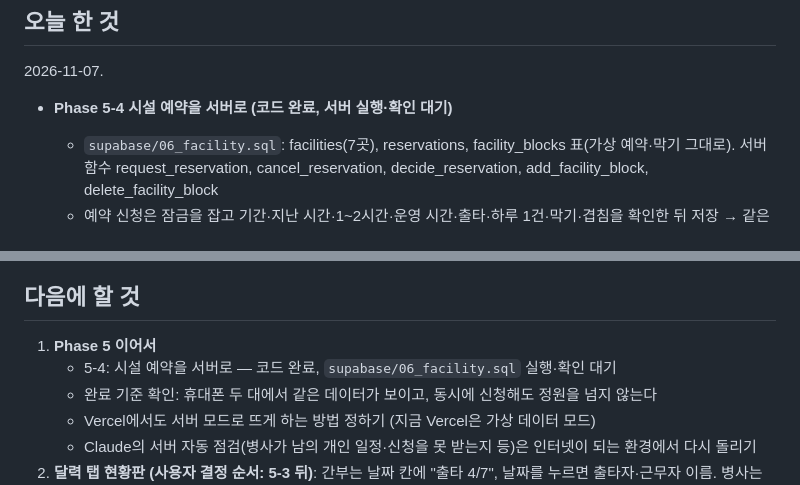
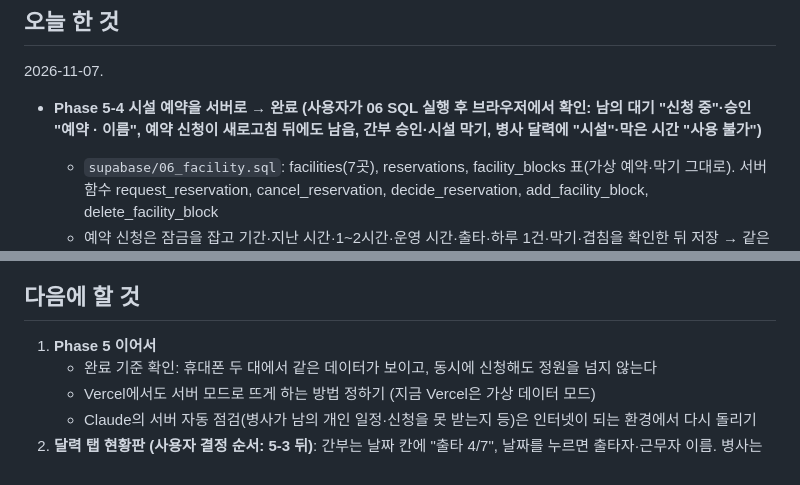
Before and after one commit to haj0un03/basecal, a Markdown page: current_status.md, 2 parts joined by grey strips. Drawn GitHub-style.

```diff
--- a/current_status.md
+++ b/current_status.md
@@ -109,7 +109,7 @@
 
 2026-11-07.
 
-- **Phase 5-4 시설 예약을 서버로 (코드 완료, 서버 실행·확인 대기)**
+- **Phase 5-4 시설 예약을 서버로 → 완료 (사용자가 06 SQL 실행 후 브라우저에서 확인: 남의 대기 "신청 중"·승인 "예약 · 이름", 예약 신청이 새로고침 뒤에도 남음, 간부 승인·시설 막기, 병사 달력에 "시설"·막은 시간 "사용 불가")**
   - `supabase/06_facility.sql`: facilities(7곳), reservations, facility_blocks 표(가상 예약·막기 그대로). 서버 함수 request_reservation, cancel_reservation, decide_reservation, add_facility_block, delete_facility_block
   - 예약 신청은 잠금을 잡고 기간·지난 시간·1~2시간·운영 시간·출타·하루 1건·막기·겹침을 확인한 뒤 저장 → 같은 시간을 동시에 눌러도 먼저 온 한 명만
   - 병사는 다른 사람의 대기 신청을 이름·번호 없이 받는다("신청 중"). 승인된 예약은 이름과 함께(PRD)
@@ -255,7 +255,6 @@
 ## 다음에 할 것
 
 1. **Phase 5 이어서**
-   - 5-4: 시설 예약을 서버로 — 코드 완료, `supabase/06_facility.sql` 실행·확인 대기
    - 완료 기준 확인: 휴대폰 두 대에서 같은 데이터가 보이고, 동시에 신청해도 정원을 넘지 않는다
    - Vercel에서도 서버 모드로 뜨게 하는 방법 정하기 (지금 Vercel은 가상 데이터 모드)
    - Claude의 서버 자동 점검(병사가 남의 개인 일정·신청을 못 받는지 등)은 인터넷이 되는 환경에서 다시 돌리기
```
Also changed, not shown: other parts of current_status.md (+4 -4 lines).
